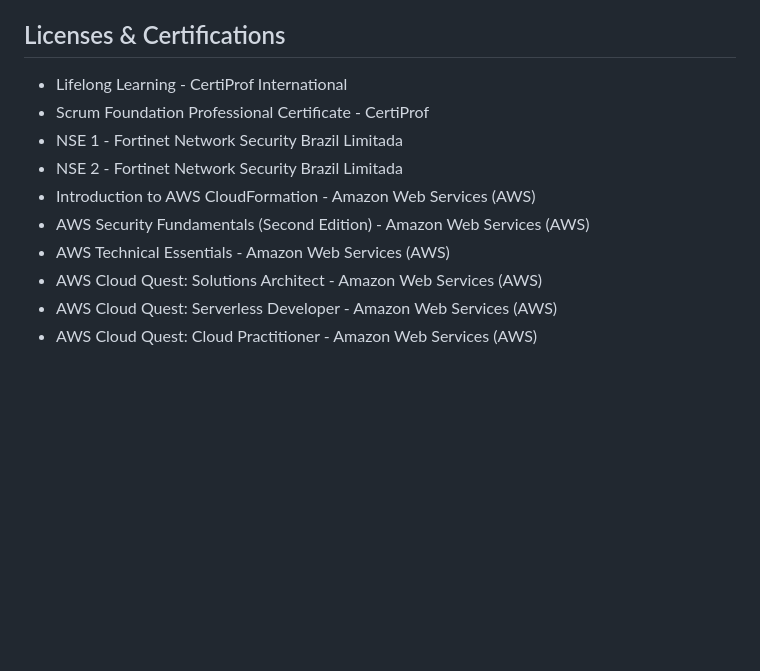
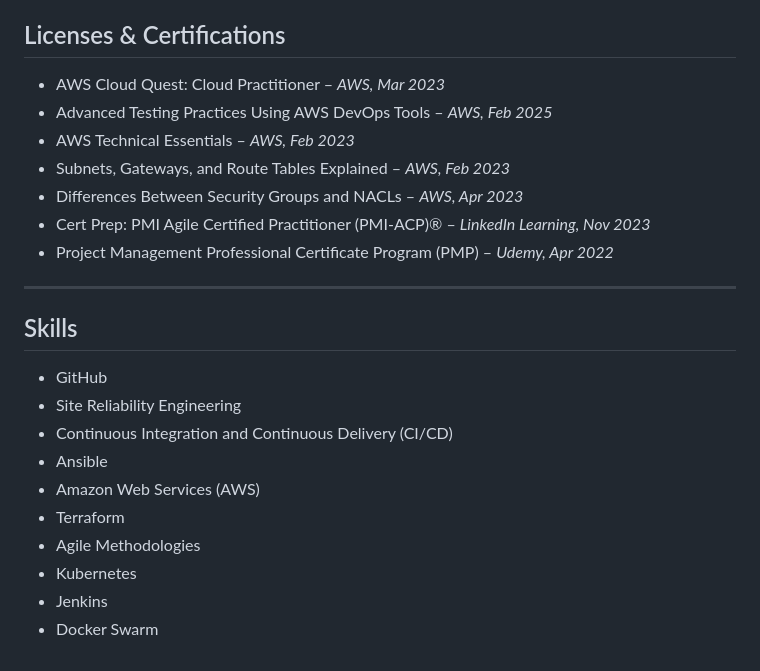
Before and after one commit to Adexxy/adexxy.github.io, a Markdown page: README.md, the part around one of its changes. GitHub-like rendering; blank space fills up the shorter version.

```diff
--- a/README.md
+++ b/README.md
@@ -111,12 +105,25 @@ May 2016 - Present (7 years 6 months)
 
 ## Licenses & Certifications
-- Lifelong Learning - CertiProf International
-- Scrum Foundation Professional Certificate - CertiProf
-- NSE 1 - Fortinet Network Security Brazil Limitada
-- NSE 2 - Fortinet Network Security Brazil Limitada
-- Introduction to AWS CloudFormation - Amazon Web Services (AWS)
-- AWS Security Fundamentals (Second Edition) - Amazon Web Services (AWS)
-- AWS Technical Essentials - Amazon Web Services (AWS)
-- AWS Cloud Quest: Solutions Architect - Amazon Web Services (AWS)
-- AWS Cloud Quest: Serverless Developer - Amazon Web Services (AWS)
-- AWS Cloud Quest: Cloud Practitioner - Amazon Web Services (AWS)
+
+* AWS Cloud Quest: Cloud Practitioner – *AWS, Mar 2023*
+* Advanced Testing Practices Using AWS DevOps Tools – *AWS, Feb 2025*
+* AWS Technical Essentials – *AWS, Feb 2023*
+* Subnets, Gateways, and Route Tables Explained – *AWS, Feb 2023*
+* Differences Between Security Groups and NACLs – *AWS, Apr 2023*
+* Cert Prep: PMI Agile Certified Practitioner (PMI-ACP)® – *LinkedIn Learning, Nov 2023*
+* Project Management Professional Certificate Program (PMP) – *Udemy, Apr 2022*
+
+---
+
+## Skills
+
+* GitHub
+* Site Reliability Engineering
+* Continuous Integration and Continuous Delivery (CI/CD)
+* Ansible
+* Amazon Web Services (AWS)
+* Terraform
+* Agile Methodologies
+* Kubernetes
+* Jenkins
+* Docker Swarm
```
Also changed, not shown: other parts of README.md (+89 -95 lines).
